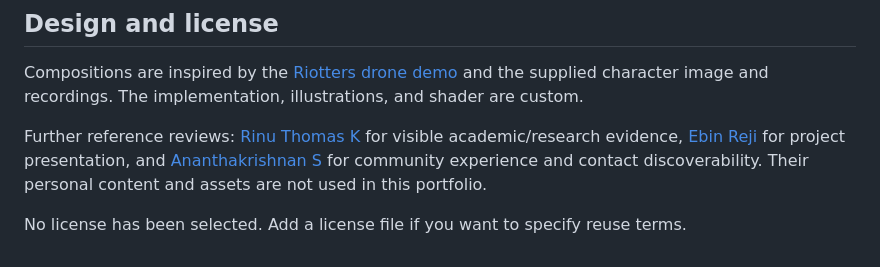
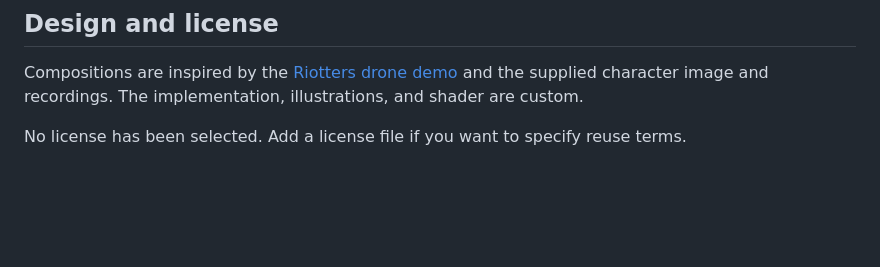
Before and after one commit to anjanareghu/Anjana-B-Personal-Portfolio, a Markdown page: README.md, the part around the change. Drawn GitHub-style; blank space fills up the shorter version.

```diff
--- a/README.md
+++ b/README.md
@@ -142,6 +142,4 @@ The generated pages are checked in, so GitHub Pages needs no custom build. All l
 
 Compositions are inspired by the [Riotters drone demo](https://drone.riotters.com/) and the supplied character image and recordings. The implementation, illustrations, and shader are custom.
 
-Further reference reviews: [Rinu Thomas K](https://rinu-portfolio.lovable.app/) for visible academic/research evidence, [Ebin Reji](https://www.ebinreji.online/) for project presentation, and [Ananthakrishnan S](https://ananthakrishnans.me/) for community experience and contact discoverability. Their personal content and assets are not used in this portfolio.
-
 No license has been selected. Add a license file if you want to specify reuse terms.
```
